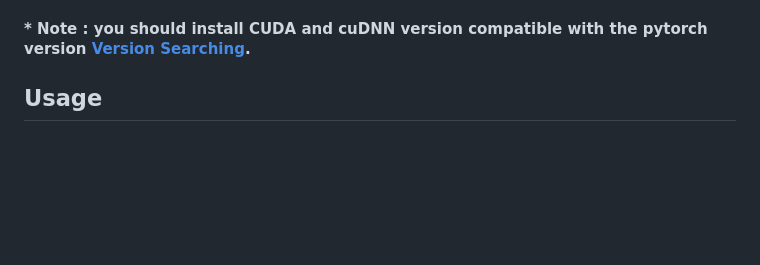
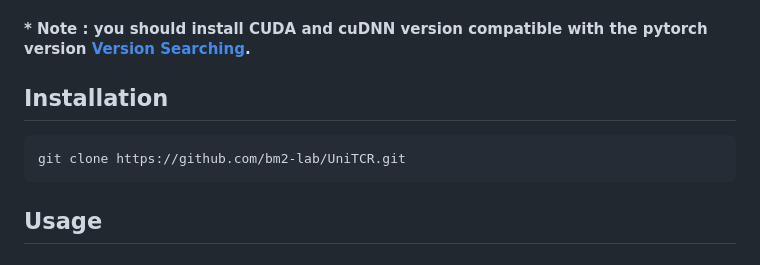
Before and after one commit to bm2-lab/UniTCR, a Markdown page: README.md, the part around the change. Drawn GitHub-style; blank space fills up the shorter version.

```diff
--- a/README.md
+++ b/README.md
@@ -15,6 +15,11 @@ UniTCR is a unified framework for integration and joint analysis of T cell recep
 * scanpy == 1.9.1
 * anndata == 0.8.0
 #### * Note : you should install CUDA and cuDNN version compatible with the pytorch version [Version Searching](https://pytorch.org/).
+
+## Installation
+
+    git clone https://github.com/bm2-lab/UniTCR.git
+
 ## Usage
 ### 1. Single modality analysis / Modality gap analysis
 #### Pretrain
```
